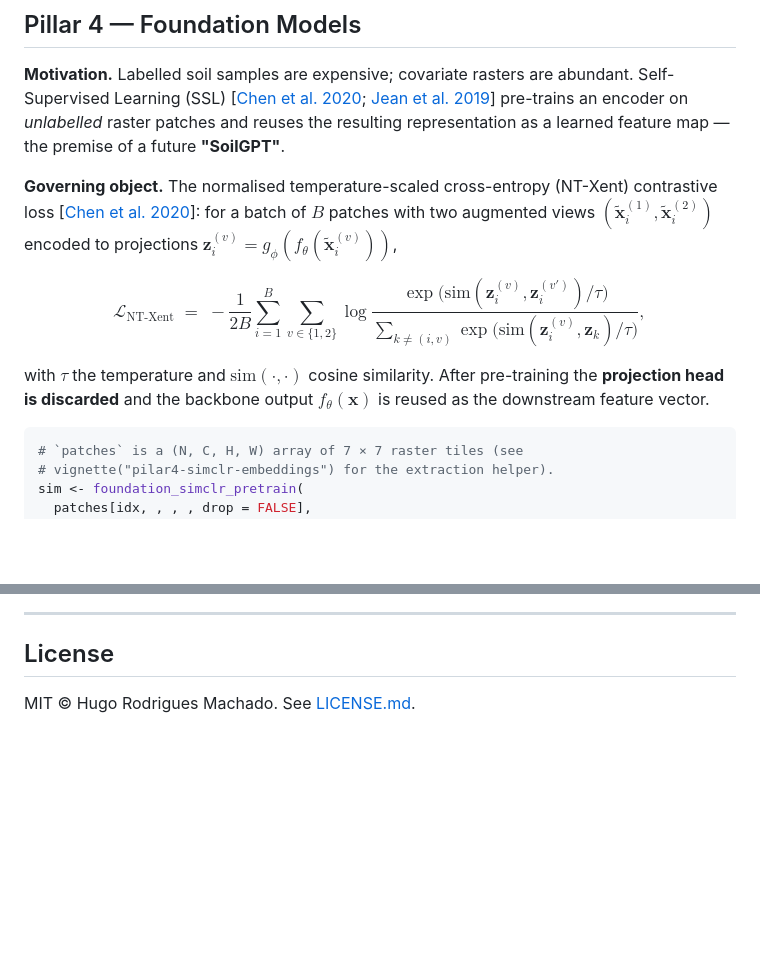
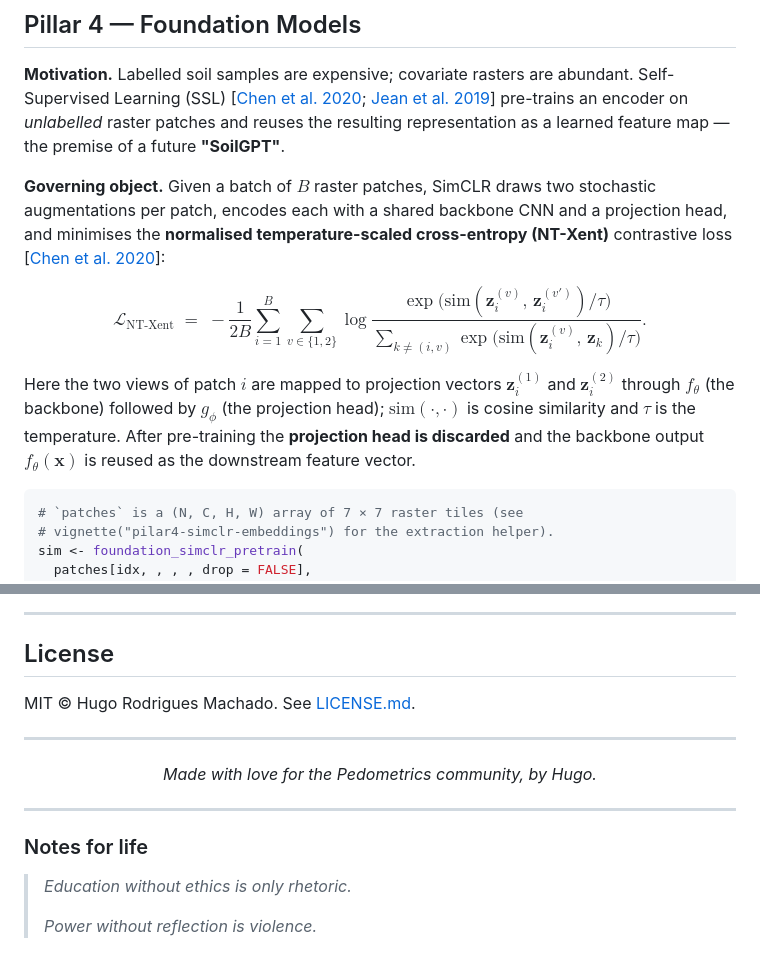
Before and after one commit to HugoMachadoRodrigues/edaphos, a Markdown page: README.md, 2 parts joined by grey strips. Drawn GitHub-style; blank space fills up the shorter version.

Commit message:
docs(README): fix NT-Xent math rendering + add signature and life notes
Pillar 4 (Foundation Models) governing-object block
- Two inline LaTeX expressions that each carried several underscores
  were placed side-by-side in the same paragraph; GitHub's markdown
  pre-processor occasionally interprets such underscores as emphasis
  delimiters and mangles the equations (one live report of
  \mathbf{x}_i^{(v)} rendering as x^{(v)} with the subscript silently
  dropped).
- Rewrite the block so the full NT-Xent expression sits in a single
  display-math $$...$$ environment, and move the definition of
  \mathbf{z}^{(v)}_i -- f_\theta -- g_\phi to prose *after* the
  display equation. No inline expression now spans more than one
  subscript / superscript, which eliminates the rendering failure on
  GitHub's math pipeline.

Closing block
- Add the "Made with love for the Pedometrics community, by Hugo."
  signature immediately after the License section.
- Add a small "Notes for life" block with two maxims on ethics and
  reflection, rendered as an italic blockquote.

README-only change; no code, tests or CI surface affected.

```diff
--- a/README.md
+++ b/README.md
@@ -307,21 +307,27 @@ an encoder on *unlabelled* raster patches and reuses the resulting
 representation as a learned feature map — the premise of a future
 **"SoilGPT"**.
 
-**Governing object.** The normalised temperature-scaled cross-entropy
-(NT-Xent) contrastive loss [[Chen et al. 2020][chen2020]]: for a batch
-of $B$ patches with two augmented views
-$(\tilde{\mathbf{x}}_i^{(1)}, \tilde{\mathbf{x}}_i^{(2)})$ encoded to
-projections $\mathbf{z}_i^{(v)} = g_\phi(f_\theta(\tilde{\mathbf{x}}_i^{(v)}))$,
+**Governing object.** Given a batch of $B$ raster patches, SimCLR
+draws two stochastic augmentations per patch, encodes each with a
+shared backbone CNN and a projection head, and minimises the
+**normalised temperature-scaled cross-entropy (NT-Xent)** contrastive
+loss [[Chen et al. 2020][chen2020]]:
 
 $$
-\mathcal{L}_{\text{NT-Xent}} \;=\;
-  -\frac{1}{2B}\sum_{i=1}^{B}\sum_{v\in\{1,2\}}
-    \log\frac{\exp\!\bigl(\text{sim}(\mathbf{z}_i^{(v)}, \mathbf{z}_i^{(v')})/\tau\bigr)}
-             {\sum_{k\neq(i,v)} \exp\!\bigl(\text{sim}(\mathbf{z}_i^{(v)}, \mathbf{z}_k)/\tau\bigr)},
+\mathcal{L}_{\text{NT-Xent}}
+\;=\;
+-\frac{1}{2B}
+\sum_{i=1}^{B}\sum_{v\in\{1,2\}}
+\log
+\frac{\exp\!\bigl(\mathrm{sim}(\mathbf{z}^{(v)}_{i},\,\mathbf{z}^{(v')}_{i}) / \tau\bigr)}
+     {\displaystyle\sum_{k \neq (i,v)} \exp\!\bigl(\mathrm{sim}(\mathbf{z}^{(v)}_{i},\,\mathbf{z}_{k})/\tau\bigr)}.
 $$
 
-with $\tau$ the temperature and $\text{sim}(\cdot,\cdot)$ cosine
-similarity. After pre-training the **projection head is discarded**
+Here the two views of patch $i$ are mapped to projection vectors
+$\mathbf{z}^{(1)}_{i}$ and $\mathbf{z}^{(2)}_{i}$ through
+$f_\theta$ (the backbone) followed by $g_\phi$ (the projection head);
+$\mathrm{sim}(\cdot,\cdot)$ is cosine similarity and $\tau$ is the
+temperature. After pre-training the **projection head is discarded**
 and the backbone output $f_\theta(\mathbf{x})$ is reused as the
 downstream feature vector.
 
@@ -611,3 +617,15 @@ citation("edaphos")
 ## License
 
 MIT © Hugo Rodrigues Machado. See [LICENSE.md](LICENSE.md).
+
+---
+
+<p align="center"><em>Made with love for the Pedometrics community, by Hugo.</em></p>
+
+---
+
+### Notes for life
+
+> *Education without ethics is only rhetoric.*
+>
+> *Power without reflection is violence.*
```
